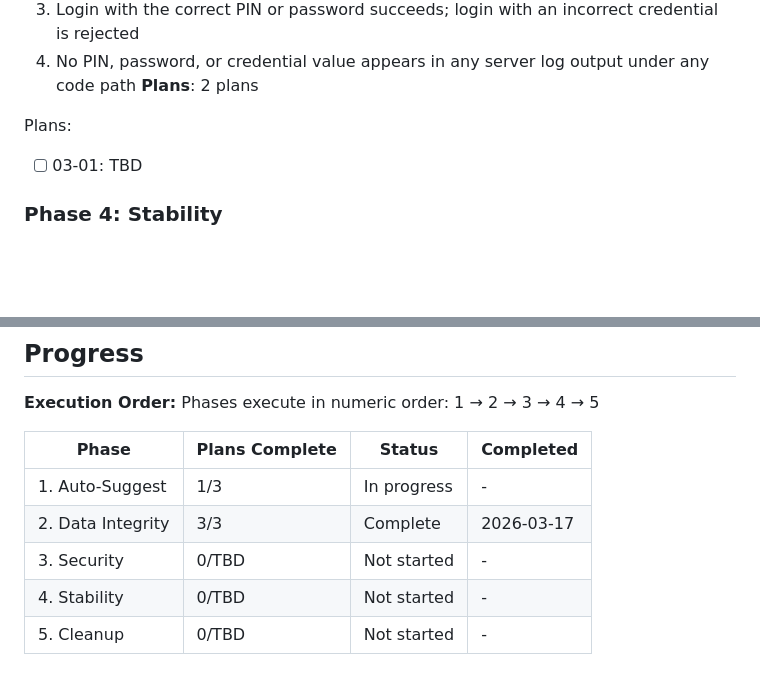
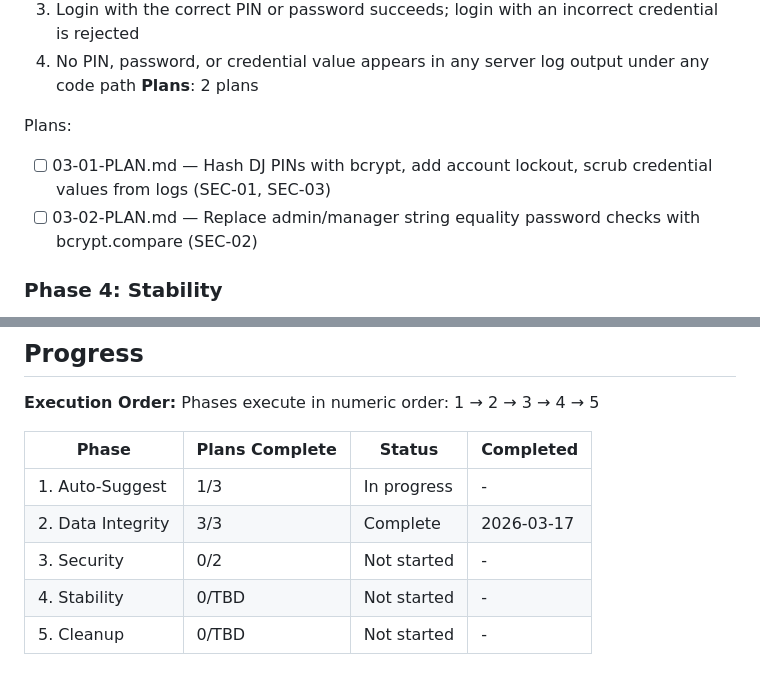
Before and after one commit to AugustineNoppe/dj-roster, a Markdown page: .planning/ROADMAP.md, 2 parts joined by grey strips. Drawn GitHub-style; blank space fills up the shorter version.

Commit message:
docs(03-security): create phase plan
Two plans for security hardening phase:
- 03-01: Hash DJ PINs with bcrypt, add account lockout, scrub logs (SEC-01, SEC-03)
- 03-02: Replace admin/manager password string equality with bcrypt.compare (SEC-02)

Co-Authored-By: Claude Opus 4.6 (1M context) <noreply@anthropic.com>

```diff
--- a/.planning/ROADMAP.md
+++ b/.planning/ROADMAP.md
@@ -64,7 +64,8 @@ Plans:
 **Plans**: 2 plans
 
 Plans:
-- [ ] 03-01: TBD
+- [ ] 03-01-PLAN.md — Hash DJ PINs with bcrypt, add account lockout, scrub credential values from logs (SEC-01, SEC-03)
+- [ ] 03-02-PLAN.md — Replace admin/manager string equality password checks with bcrypt.compare (SEC-02)
 
 ### Phase 4: Stability
 **Goal**: The server handles sustained load without memory growth and cache state is always consistent
@@ -101,6 +102,6 @@ Phases execute in numeric order: 1 → 2 → 3 → 4 → 5
 |-------|----------------|--------|-----------|
 | 1. Auto-Suggest | 1/3 | In progress | - |
 | 2. Data Integrity | 3/3 | Complete    | 2026-03-17 |
-| 3. Security | 0/TBD | Not started | - |
+| 3. Security | 0/2 | Not started | - |
 | 4. Stability | 0/TBD | Not started | - |
 | 5. Cleanup | 0/TBD | Not started | - |
```
Also changed, not shown: 2 other files.
